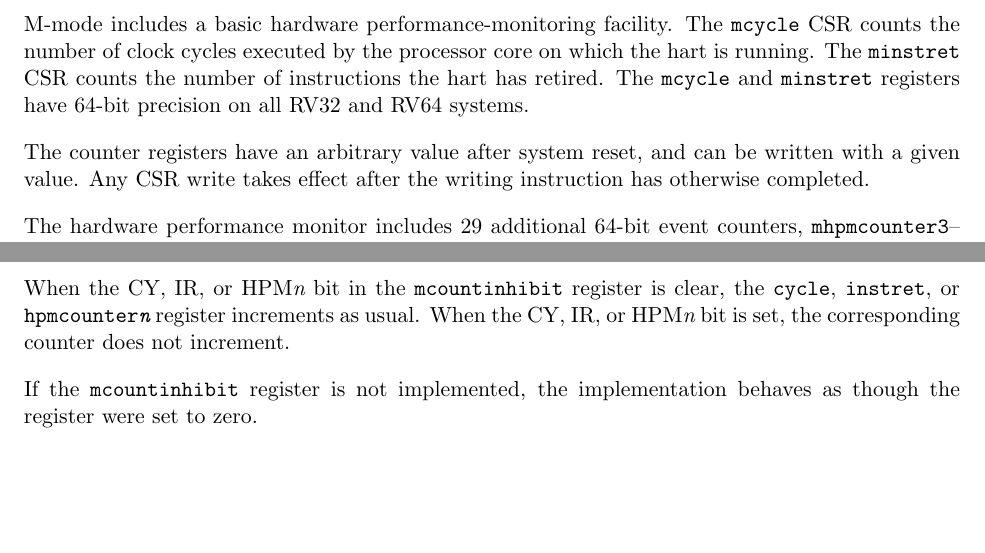
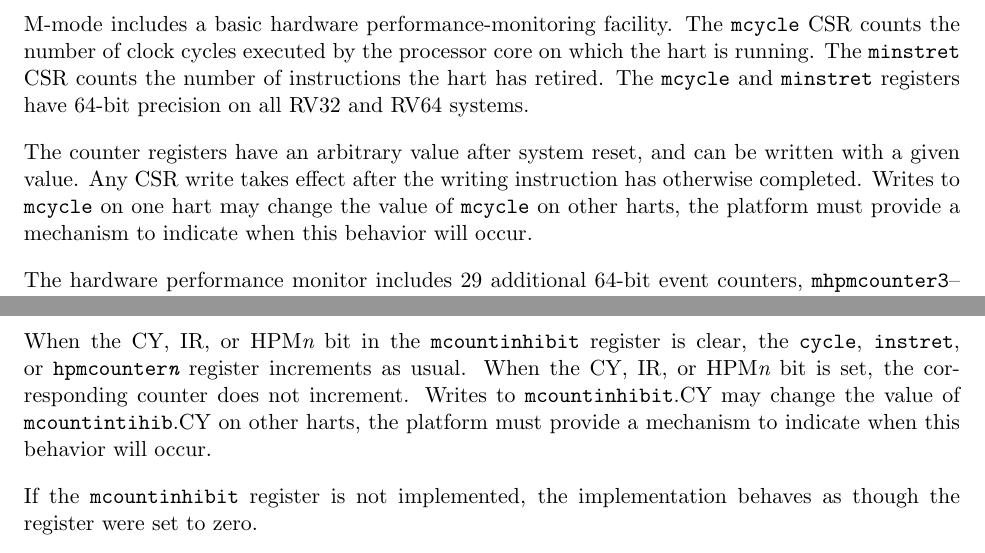
Before and after one commit to riscv/riscv-isa-manual, a LaTeX thesis (src/riscv-privileged.tex, which reads src/machine.tex): two parts of pages 45 and 47 of 105 before the commit and two parts of pages 45 and 47 of 107 after it, joined at a grey line, cut so that both start at the same text, the shorter picture padded with empty space. Compiled offline with pdfLaTeX.

Commit message:
Indicate that mcycle can be shared between harts
When reading through the manual for the QEMU patches to implement
mcounterinhibit I found that the commentary allows mcycle to be shared
between harts.  I actually really don't like this behavior, but I can
understand that it may make sense for some systems.  Regardless, the
normative text of the ISA manual should match the commentary.

This patch introduces the concept that modifications of a CSR on one
hart may cause the value on other harts to change.  If I understand
correctly that's not quite a WARL field, which can only change upon
writes.  I don't think it's worth giving this a name, though, as
hopefull it'll only apply to mcycle.

Signed-off-by: Palmer Dabbelt <palmer@sifive.com>

```diff
--- a/src/machine.tex
+++ b/src/machine.tex
@@ -1698,7 +1698,9 @@ precision on all RV32 and RV64 systems.
 
 The counter registers have an arbitrary value after system reset, and
 can be written with a given value. Any CSR write takes effect after
-the writing instruction has otherwise completed.
+the writing instruction has otherwise completed. Writes to {\tt mcycle} on one
+hart may change the value of {\tt mcycle} on other harts, the platform must
+provide a mechanism to indicate when this behavior will occur.
 
 The hardware performance monitor includes 29 additional 64-bit event counters, {\tt
 mhpmcounter3}--{\tt mhpmcounter31}.  The event selector CSRs, {\tt
@@ -1907,7 +1909,9 @@ their accessibility is not affected by the setting of this register.
 When the CY, IR, or HPM{\em n} bit in the {\tt mcountinhibit} register is
 clear, the {\tt cycle}, {\tt instret}, or {\tt hpmcounter{\em n}} register
 increments as usual.  When the CY, IR, or HPM{\em n} bit is set, the
-corresponding counter does not increment.
+corresponding counter does not increment.  Writes to {\tt mcountinhibit}.CY may
+change the value of {\tt mcountintihib}.CY on other harts, the platform must
+provide a mechanism to indicate when this behavior will occur.
 
 If the {\tt mcountinhibit} register is not implemented, the implementation
 behaves as though the register were set to zero.
```
